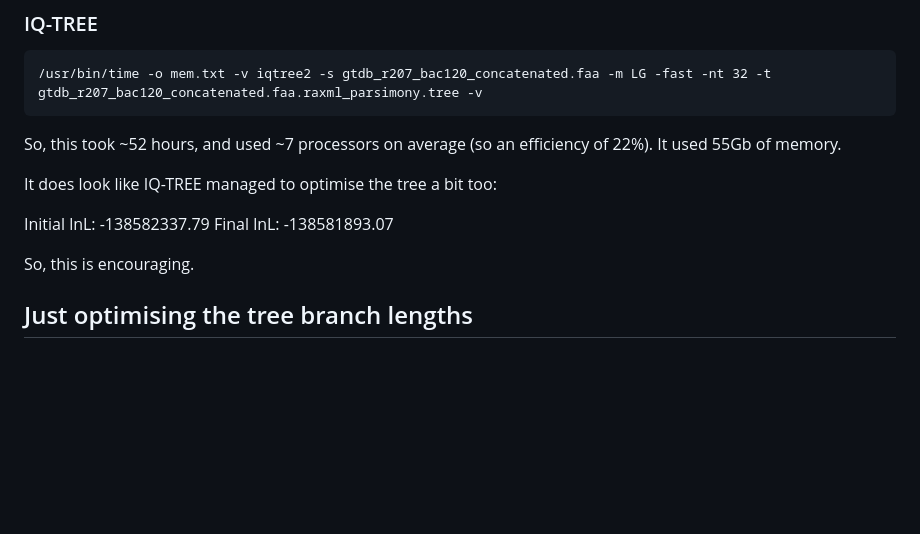
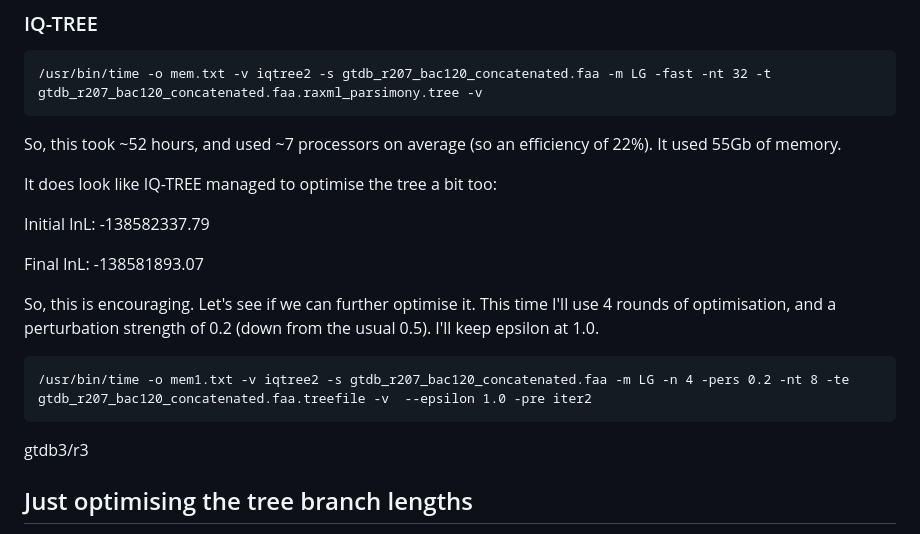
Before and after one commit to fredjaya/gtdb_trees, a Markdown page: raxml_iqtree.md, the part around the change. Drawn GitHub-style; blank space fills up the shorter version.

````diff
--- a/raxml_iqtree.md
+++ b/raxml_iqtree.md
@@ -44,9 +44,18 @@ So, this took ~52 hours, and used ~7 processors on average (so an efficiency of
 It does look like IQ-TREE managed to optimise the tree a bit too:
 
 Initial lnL: -138582337.79
+
 Final lnL:   -138581893.07
 
-So, this is encouraging.
+So, this is encouraging. Let's see if we can further optimise it. This time I'll use 4 rounds of optimisation, and a perturbation strength of 0.2 (down from the usual 0.5). I'll keep epsilon at 1.0.
+
+```
+/usr/bin/time -o mem1.txt -v iqtree2 -s gtdb_r207_bac120_concatenated.faa -m LG -n 4 -pers 0.2 -nt 8 -te gtdb_r207_bac120_concatenated.faa.treefile -v  --epsilon 1.0 -pre iter2
+```
+
+gtdb3/r3
+
+
 
 ## Just optimising the tree branch lengths
 
````
